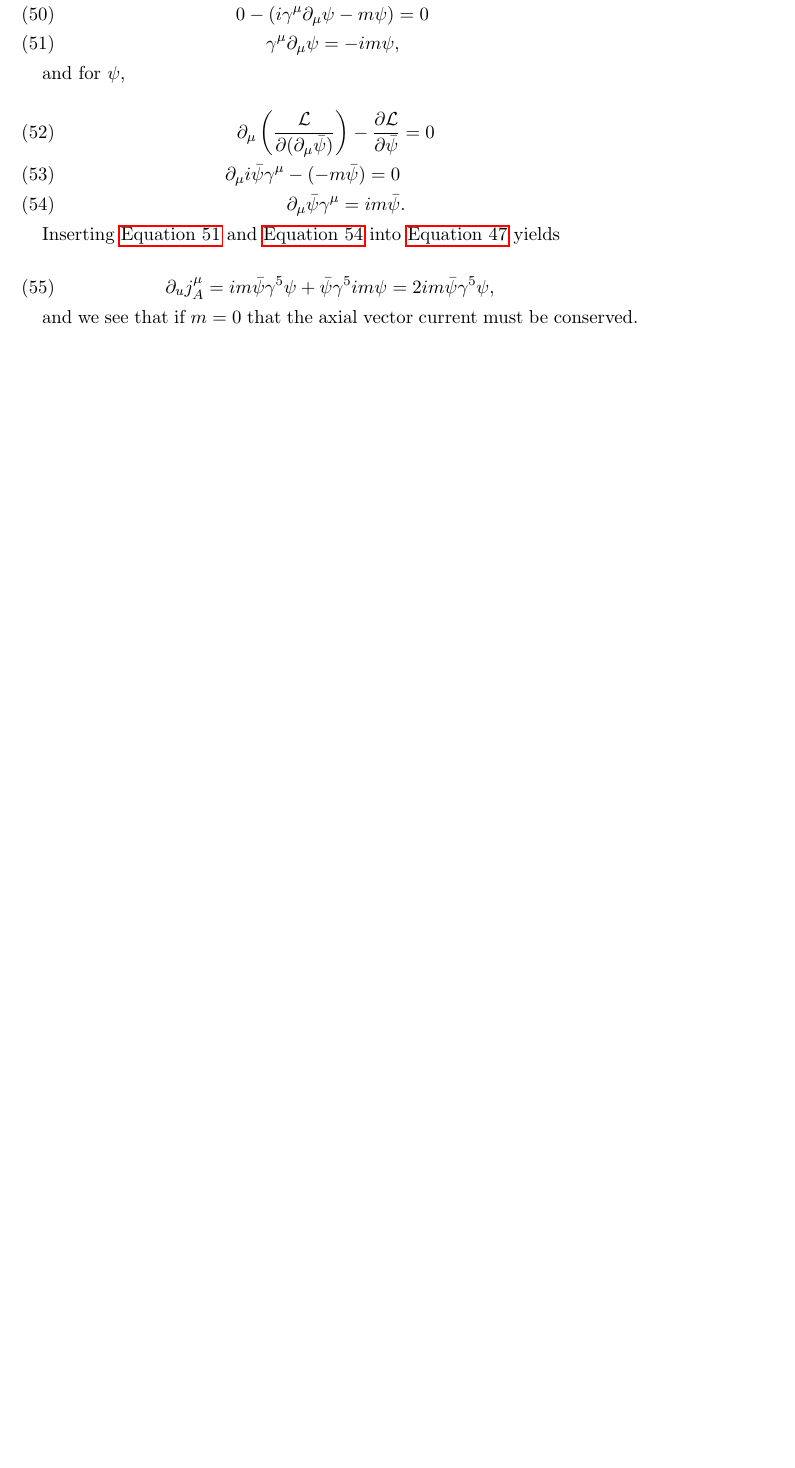
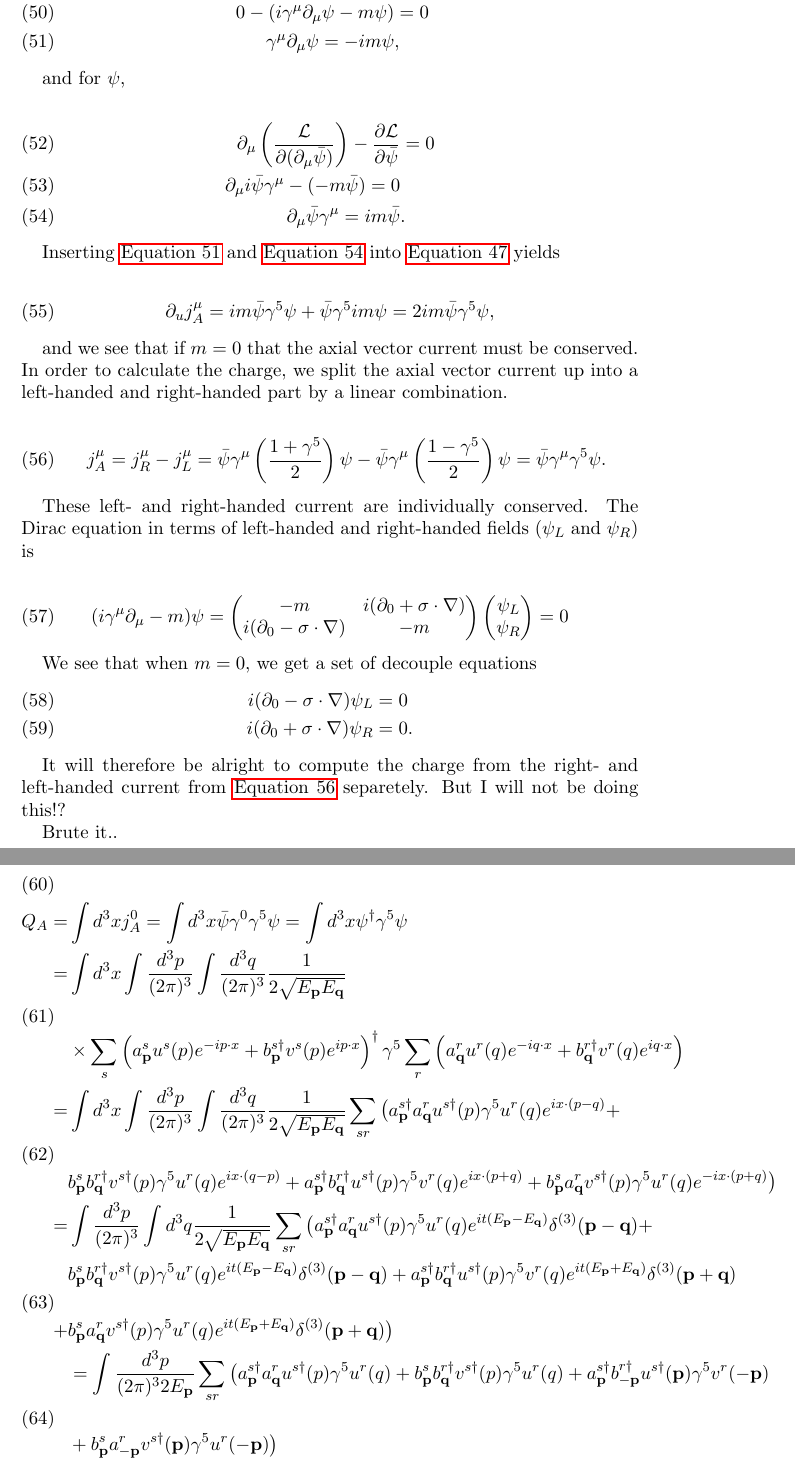
Before and after one commit to gregwinther/FYS4170, a LaTeX paper (Midterm/fys4170mt.tex): part of page 5 of 5 before the commit and two parts of pages 5 and 6 of 6 after it, the two joined at a grey line, cut so that both start at the same text, the shorter picture padded with empty space. Compiled offline with pdfLaTeX.

Commit message:
Something was done on 4

```diff
--- a/Midterm/fys4170mt.tex
+++ b/Midterm/fys4170mt.tex
@@ -253,6 +253,64 @@ Inserting \autoref{eq:psibarEQM} and \autoref{eq:psiEQM} into \autoref{eq:curren
 \partial_u j^\mu_A = im\bar{\psi}\gamma^5\psi + \bar{\psi}\gamma^5 im \psi = 2im\bar{\psi}\gamma^5 \psi,
 \end{equation}
 
-and we see that if $m=0$ that the axial vector current  must be conserved.
+and we see that if $m=0$ that the axial vector current  must be conserved. In order to calculate the charge, we split the axial vector current up into a left-handed and right-handed part by a linear combination.
+
+\begin{equation}
+\label{eq:rightandleftcurrent}
+j_A^\mu = j_R^\mu - j_L^\mu = \bar{\psi} \gamma^\mu\left(\frac{1 + \gamma^5}{2} \right)\psi - \bar{\psi} \gamma^\mu \left( \frac{1 - \gamma^5}{2}\right) \psi = \bar{\psi}\gamma^\mu\gamma^5\psi.
+\end{equation}
+
+These left- and right-handed current are individually  conserved. The Dirac equation in terms of left-handed and right-handed fields ($\psi_L$ and $\psi_R$) is
+
+\begin{equation}
+(i\gamma^\mu \partial_\mu - m ) \psi = \begin{pmatrix}
+-m & i(\partial_0 + \vb{\sigma} \cdot \nabla) \\
+i(\partial_0 - \vb{\sigma} \cdot \nabla) & -m
+\end{pmatrix}
+\begin{pmatrix}
+\psi_L \\ \psi_R
+\end{pmatrix}
+= 0
+\end{equation}
+
+We see that when $m=0$, we get a set of decouple equations
+\begin{align}
+i(\partial_0 - \vb{\sigma} \cdot \nabla) \psi_L &= 0 \\
+i(\partial_0 + \vb{\sigma} \cdot \nabla) \psi_R &= 0.
+\end{align}
+
+It will therefore be alright to compute the charge from the right- and left-handed current from \autoref{eq:rightandleftcurrent} separetely.
+But I will not be doing this!?
+
+Brute it..
+
+\begin{align}
+Q_A  =& \int d^3x j_A^0 = \int d^3 x\bar{\psi}  \gamma^0 \gamma^5 \psi =  \int d^3x \psi^\dagger \gamma^5 \psi \\
+		=& \int d^3 x \int \frac{d^3p}{(2\pi)^3} \int \frac{d^3q}{(2\pi)^3} \frac{1}{2 \sqrt{E_{\vb{p}} E_{\vb{q}}}}  \nonumber \\
+		&\times \sum_s \left( a_{\vb{p}}^s u^s(p) e^{-ip\cdot x} + b_{\vb{p}}^{s\dagger} v^s(p) e^{ip\cdot x} \right) ^\dagger
+		\gamma^5
+		\sum_r \left(a_{\vb{q}}^ru^r(q)e^{-iq\cdot x} + b_{\vb{q}}^{r\dagger}v^r(q) e^{iq\cdot x}  \right) \\
+		=& \int d^3 x \int \frac{d^3p}{(2\pi)^3} \int \frac{d^3q}{(2\pi)^3} \frac{1}{2 \sqrt{E_{\vb{p}} E_{\vb{q}}}} \sum_{sr}
+		\big(
+		a_{\vb{p}}^{s\dagger} a_{\vb{q}}^r u^{s\dagger}(p) \gamma^5 u^r(q) e^{ix\cdot (p - q)} + \nonumber \\
+		&b_{\vb{p}}^{s} b_{\vb{q}}^{r\dagger} v^{s\dagger}(p) \gamma^5 u^r(q) e^{ix\cdot (q - p)}
+		+a_{\vb{p}}^{s\dagger} b_{\vb{q}}^{r\dagger} u^{s\dagger}(p) \gamma^5 v^r(q) e^{ix\cdot (p + q)}
+		+b_{\vb{p}}^{s} a_{\vb{q}}^r v^{s\dagger}(p) \gamma^5 u^r(q) e^{-ix\cdot (p + q)}
+		\big) \\
+		=& \int \frac{d^3p}{(2\pi)^3} \int d^3q \frac{1}{2 \sqrt{E_{\vb{p}} E_{\vb{q}}}} \sum_{sr}
+		\big(
+		a_{\vb{p}}^{s\dagger} a_{\vb{q}}^r u^{s\dagger}(p) \gamma^5 u^r(q) e^{it(E_{\vb{p}} - E_{\vb{q}})} \delta^{(3)}(\vb{p}-\vb{q}) + \nonumber \\
+		&b_{\vb{p}}^{s} b_{\vb{q}}^{r\dagger} v^{s\dagger}(p) \gamma^5 u^r(q) e^{it(E_{\vb{p}} - E_{\vb{q}})} \delta^{(3)}(\vb{p}-\vb{q})
+		+a_{\vb{p}}^{s\dagger} b_{\vb{q}}^{r\dagger} u^{s\dagger}(p) \gamma^5 v^r(q) e^{it(E_{\vb{p}} + E_{\vb{q}})} \delta^{(3)}(\vb{p} +\vb{q}) \nonumber \\
+		+&b_{\vb{p}}^{s} a_{\vb{q}}^r v^{s\dagger}(p) \gamma^5 u^r(q) e^{it(E_{\vb{p}} + E_{\vb{q}})} \delta^{(3)}(\vb{p} + \vb{q})
+		\big) \\
+		&= \int \frac{d^3p}{(2\pi)^32E_{\vb{p}}} \sum_{sr	}
+		\big(
+		a_{\vb{p}}^{s\dagger} a_{\vb{q}}^r u^{s\dagger}(p) \gamma^5 u^r(q)
+		+b_{\vb{p}}^{s} b_{\vb{q}}^{r\dagger} v^{s\dagger}(p) \gamma^5 u^r(q)
+		+a_{\vb{p}}^{s\dagger} b_{-\vb{p}}^{r\dagger} u^{s\dagger}(\vb{p}) \gamma^5 v^r(-\vb{p}) \nonumber \\
+		&+b_{\vb{p}}^{s} a_{-\vb{p}}^r v^{s\dagger}(\vb{p}) \gamma^5 u^r(-\vb{p})
+		\big)
+\end{align}
 
 \end{document}
```
Also changed, not shown: Midterm/fys4170mt.pdf.
